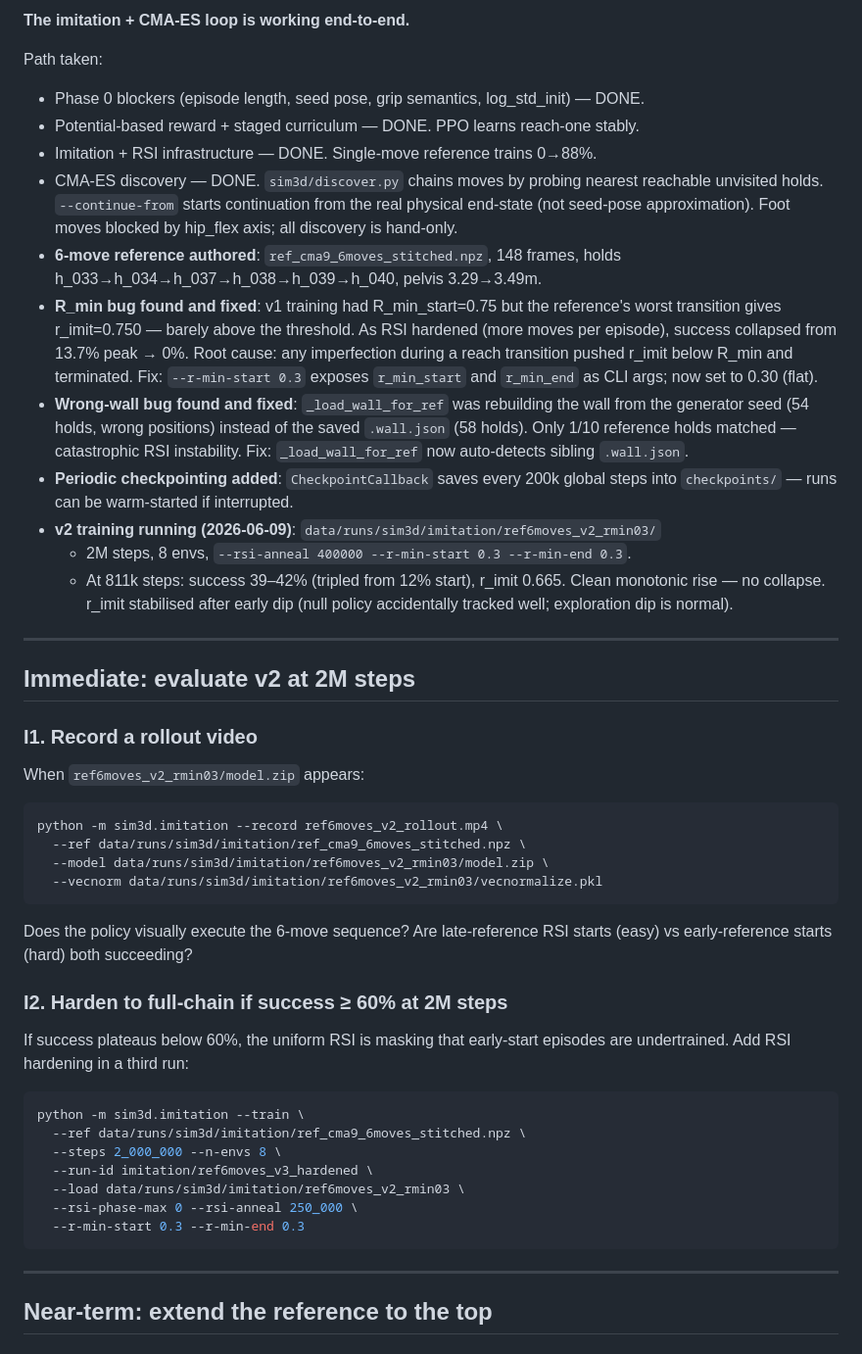
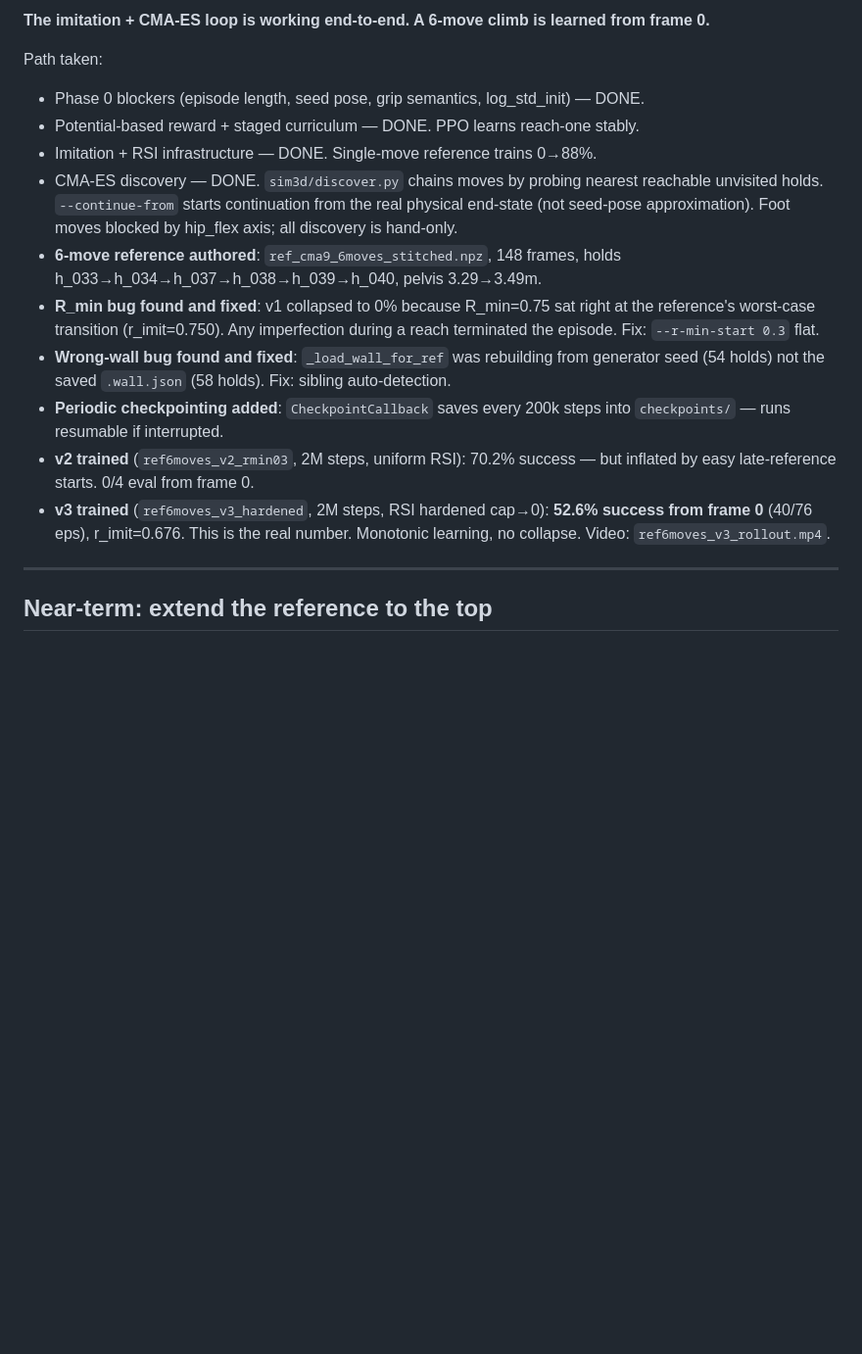
Before and after one commit to Wall-Whisperers/beta-engine, a Markdown page: NEXT_STEPS.md, the part around one of its changes. Shown at 98% size. GitHub-like rendering; blank space fills up the shorter version.

Commit message:
docs: update NEXT_STEPS with v3 hardening results (52.6% from frame 0)
v3 run finished: RSI cap annealed 148→0, final success 52.6% (40/76 eps)
from frame 0, r_imit=0.676. Cleans up I1/I2 tasks and records the real
frame-0 metric as the canonical result. Video saved as ref6moves_v3_rollout.mp4.

Co-Authored-By: Claude Sonnet 4.6 <noreply@anthropic.com>

````diff
--- a/NEXT_STEPS.md
+++ b/NEXT_STEPS.md
@@ -13,5 +13,6 @@
 
-**The imitation + CMA-ES loop is working end-to-end.**
+**The imitation + CMA-ES loop is working end-to-end. A 6-move climb is
+learned from frame 0.**
 
 Path taken:
 - Phase 0 blockers (episode length, seed pose, grip semantics, log_std_init) — DONE.
@@ -23,54 +24,19 @@ Path taken:
   Foot moves blocked by hip_flex axis; all discovery is hand-only.
 - **6-move reference authored**: `ref_cma9_6moves_stitched.npz`, 148 frames,
   holds h_033→h_034→h_037→h_038→h_039→h_040, pelvis 3.29→3.49m.
-- **R_min bug found and fixed**: v1 training had R_min_start=0.75 but the
-  reference's worst transition gives r_imit=0.750 — barely above the threshold.
-  As RSI hardened (more moves per episode), success collapsed from 13.7% peak
-  → 0%. Root cause: any imperfection during a reach transition pushed r_imit
-  below R_min and terminated. Fix: `--r-min-start 0.3` exposes `r_min_start`
-  and `r_min_end` as CLI args; now set to 0.30 (flat).
-- **Wrong-wall bug found and fixed**: `_load_wall_for_ref` was rebuilding the
-  wall from the generator seed (54 holds, wrong positions) instead of the saved
-  `.wall.json` (58 holds). Only 1/10 reference holds matched — catastrophic RSI
-  instability. Fix: `_load_wall_for_ref` now auto-detects sibling `.wall.json`.
-- **Periodic checkpointing added**: `CheckpointCallback` saves every 200k global
-  steps into `checkpoints/` — runs can be warm-started if interrupted.
-- **v2 training running (2026-06-09)**:
-  `data/runs/sim3d/imitation/ref6moves_v2_rmin03/`
-  - 2M steps, 8 envs, `--rsi-anneal 400000 --r-min-start 0.3 --r-min-end 0.3`.
-  - At 811k steps: success 39–42% (tripled from 12% start), r_imit 0.665.
-    Clean monotonic rise — no collapse. r_imit stabilised after early dip
-    (null policy accidentally tracked well; exploration dip is normal).
-
----
-
-## Immediate: evaluate v2 at 2M steps
-
-### I1. Record a rollout video
-
-When `ref6moves_v2_rmin03/model.zip` appears:
-```bash
-python -m sim3d.imitation --record ref6moves_v2_rollout.mp4 \
-  --ref data/runs/sim3d/imitation/ref_cma9_6moves_stitched.npz \
-  --model data/runs/sim3d/imitation/ref6moves_v2_rmin03/model.zip \
-  --vecnorm data/runs/sim3d/imitation/ref6moves_v2_rmin03/vecnormalize.pkl
-```
-Does the policy visually execute the 6-move sequence? Are late-reference RSI
-starts (easy) vs early-reference starts (hard) both succeeding?
-
-### I2. Harden to full-chain if success ≥ 60% at 2M steps
-
-If success plateaus below 60%, the uniform RSI is masking that early-start
-episodes are undertrained. Add RSI hardening in a third run:
-```bash
-python -m sim3d.imitation --train \
-  --ref data/runs/sim3d/imitation/ref_cma9_6moves_stitched.npz \
-  --steps 2_000_000 --n-envs 8 \
-  --run-id imitation/ref6moves_v3_hardened \
-  --load data/runs/sim3d/imitation/ref6moves_v2_rmin03 \
-  --rsi-phase-max 0 --rsi-anneal 250_000 \
-  --r-min-start 0.3 --r-min-end 0.3
-```
+- **R_min bug found and fixed**: v1 collapsed to 0% because R_min=0.75 sat
+  right at the reference's worst-case transition (r_imit=0.750). Any imperfection
+  during a reach terminated the episode. Fix: `--r-min-start 0.3` flat.
+- **Wrong-wall bug found and fixed**: `_load_wall_for_ref` was rebuilding from
+  generator seed (54 holds) not the saved `.wall.json` (58 holds). Fix: sibling
+  auto-detection.
+- **Periodic checkpointing added**: `CheckpointCallback` saves every 200k steps
+  into `checkpoints/` — runs resumable if interrupted.
+- **v2 trained** (`ref6moves_v2_rmin03`, 2M steps, uniform RSI): 70.2% success
+  — but inflated by easy late-reference starts. 0/4 eval from frame 0.
+- **v3 trained** (`ref6moves_v3_hardened`, 2M steps, RSI hardened cap→0):
+  **52.6% success from frame 0** (40/76 eps), r_imit=0.676. This is the real
+  number. Monotonic learning, no collapse. Video: `ref6moves_v3_rollout.mp4`.
 
 ---
 
````
Also changed, not shown: other parts of NEXT_STEPS.md (+2 -2 lines).
